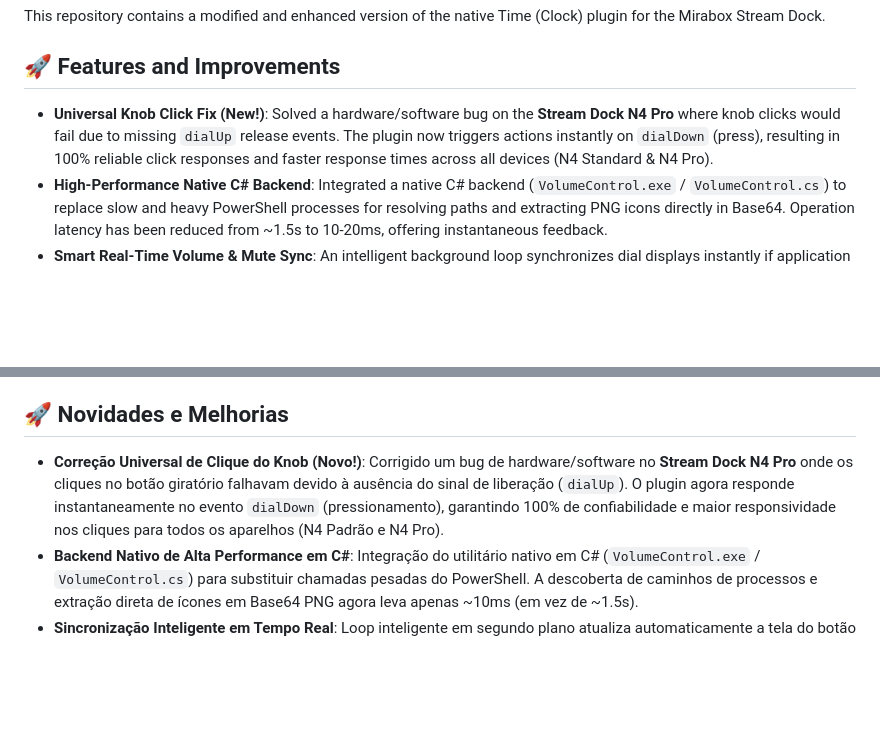
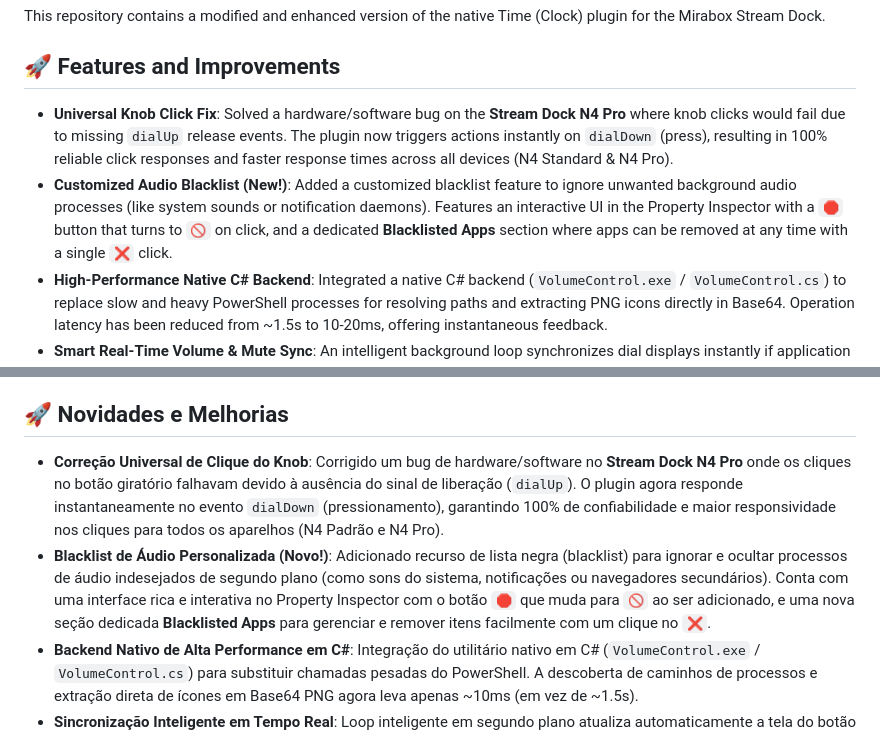
Before and after one commit to alazter/com.mirabox.streamdock.time.sdPlugin, a Markdown page: README.md, 2 parts joined by grey strips. GitHub-like rendering; blank space fills up the shorter version.

Commit message:
Update README.md with bilingual documentation of new Blacklist feature

```diff
--- a/README.md
+++ b/README.md
@@ -5,7 +5,8 @@ This repository contains a modified and enhanced version of the native Time (Clo
 
 ## 🚀 Features and Improvements
 
-- **Universal Knob Click Fix (New!)**: Solved a hardware/software bug on the **Stream Dock N4 Pro** where knob clicks would fail due to missing `dialUp` release events. The plugin now triggers actions instantly on `dialDown` (press), resulting in 100% reliable click responses and faster response times across all devices (N4 Standard & N4 Pro).
+- **Universal Knob Click Fix**: Solved a hardware/software bug on the **Stream Dock N4 Pro** where knob clicks would fail due to missing `dialUp` release events. The plugin now triggers actions instantly on `dialDown` (press), resulting in 100% reliable click responses and faster response times across all devices (N4 Standard & N4 Pro).
+- **Customized Audio Blacklist (New!)**: Added a customized blacklist feature to ignore unwanted background audio processes (like system sounds or notification daemons). Features an interactive UI in the Property Inspector with a `🛑` button that turns to `🚫` on click, and a dedicated **Blacklisted Apps** section where apps can be removed at any time with a single `❌` click.
 - **High-Performance Native C# Backend**: Integrated a native C# backend (`VolumeControl.exe` / `VolumeControl.cs`) to replace slow and heavy PowerShell processes for resolving paths and extracting PNG icons directly in Base64. Operation latency has been reduced from ~1.5s to 10-20ms, offering instantaneous feedback.
 - **Smart Real-Time Volume & Mute Sync**: An intelligent background loop synchronizes dial displays instantly if application volumes or mute states are altered externally (e.g., via Windows Volume Mixer, Spotify, or media keys). Includes a safety guard to prevent display flickers during active knob rotation.
 - **Robust Argument Parsing**: Re-engineered CLI argument reconstruction in `server.js` to safely parse complex, spaced, or quote-stripped JSON parameters (like `-info`) sent by the Stream Dock bootstrap runner.
@@ -32,7 +33,8 @@ Este repositório contém uma versão modificada e aprimorada do plugin nativo d
 
 ## 🚀 Novidades e Melhorias
 
-- **Correção Universal de Clique do Knob (Novo!)**: Corrigido um bug de hardware/software no **Stream Dock N4 Pro** onde os cliques no botão giratório falhavam devido à ausência do sinal de liberação (`dialUp`). O plugin agora responde instantaneamente no evento `dialDown` (pressionamento), garantindo 100% de confiabilidade e maior responsividade nos cliques para todos os aparelhos (N4 Padrão e N4 Pro).
+- **Correção Universal de Clique do Knob**: Corrigido um bug de hardware/software no **Stream Dock N4 Pro** onde os cliques no botão giratório falhavam devido à ausência do sinal de liberação (`dialUp`). O plugin agora responde instantaneamente no evento `dialDown` (pressionamento), garantindo 100% de confiabilidade e maior responsividade nos cliques para todos os aparelhos (N4 Padrão e N4 Pro).
+- **Blacklist de Áudio Personalizada (Novo!)**: Adicionado recurso de lista negra (blacklist) para ignorar e ocultar processos de áudio indesejados de segundo plano (como sons do sistema, notificações ou navegadores secundários). Conta com uma interface rica e interativa no Property Inspector com o botão `🛑` que muda para `🚫` ao ser adicionado, e uma nova seção dedicada **Blacklisted Apps** para gerenciar e remover itens facilmente com um clique no `❌`.
 - **Backend Nativo de Alta Performance em C#**: Integração do utilitário nativo em C# (`VolumeControl.exe` / `VolumeControl.cs`) para substituir chamadas pesadas do PowerShell. A descoberta de caminhos de processos e extração direta de ícones em Base64 PNG agora leva apenas ~10ms (em vez de ~1.5s).
 - **Sincronização Inteligente em Tempo Real**: Loop inteligente em segundo plano atualiza automaticamente a tela do botão se o volume ou o estado de mudo do aplicativo for alterado externamente (teclado, Mixer do Windows, Spotify, etc.). Inclui um sistema de proteção contra oscilações (flickers) enquanto você gira o botão físico.
 - **Análise de Argumentos Robusta**: Nova análise de linha de comando no `server.js` que reconstrói e agrupa argumentos JSON (como o `-info`) que contenham espaços ou tenham aspas removidas pelo executor do Stream Dock.
```
